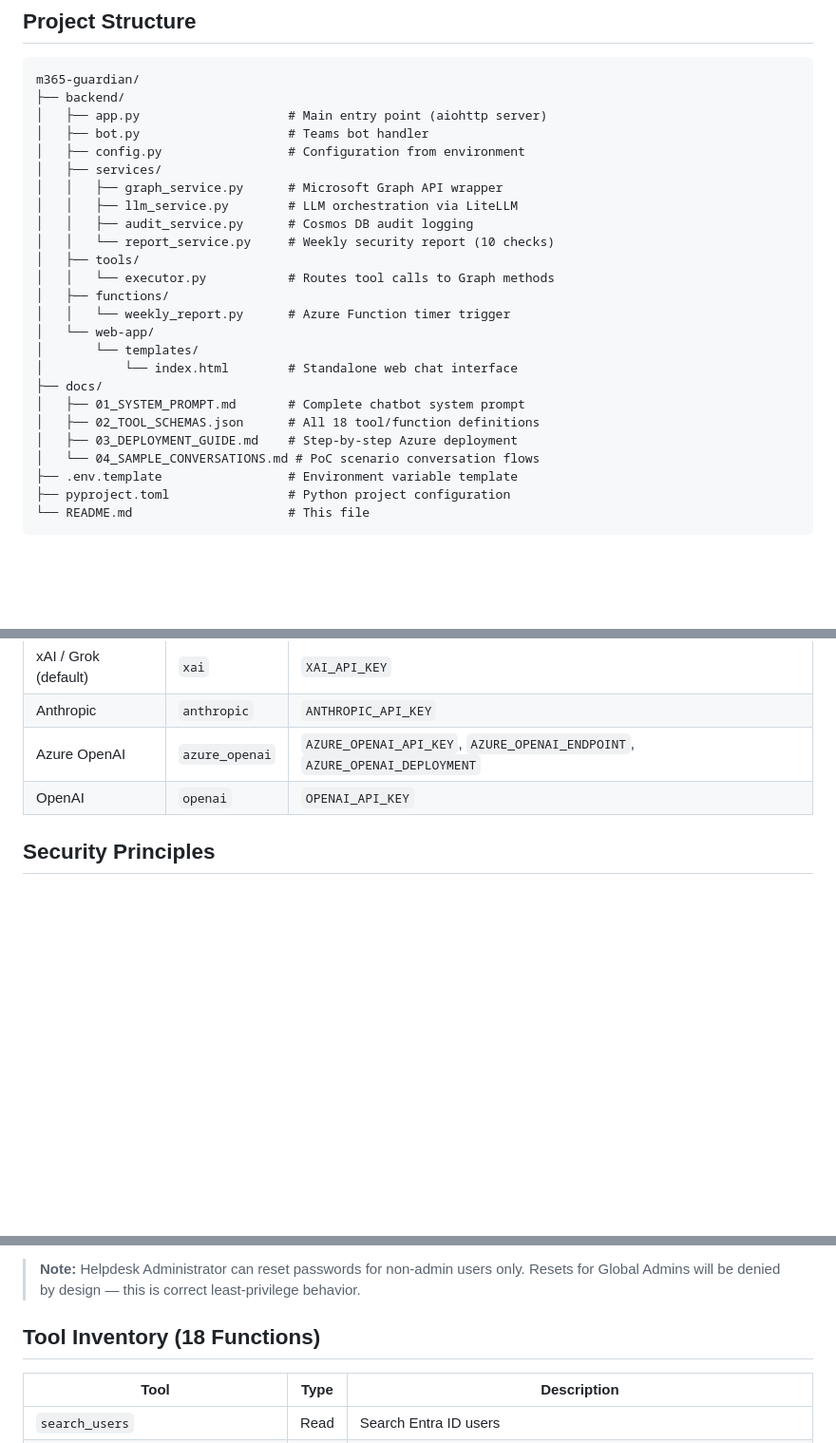
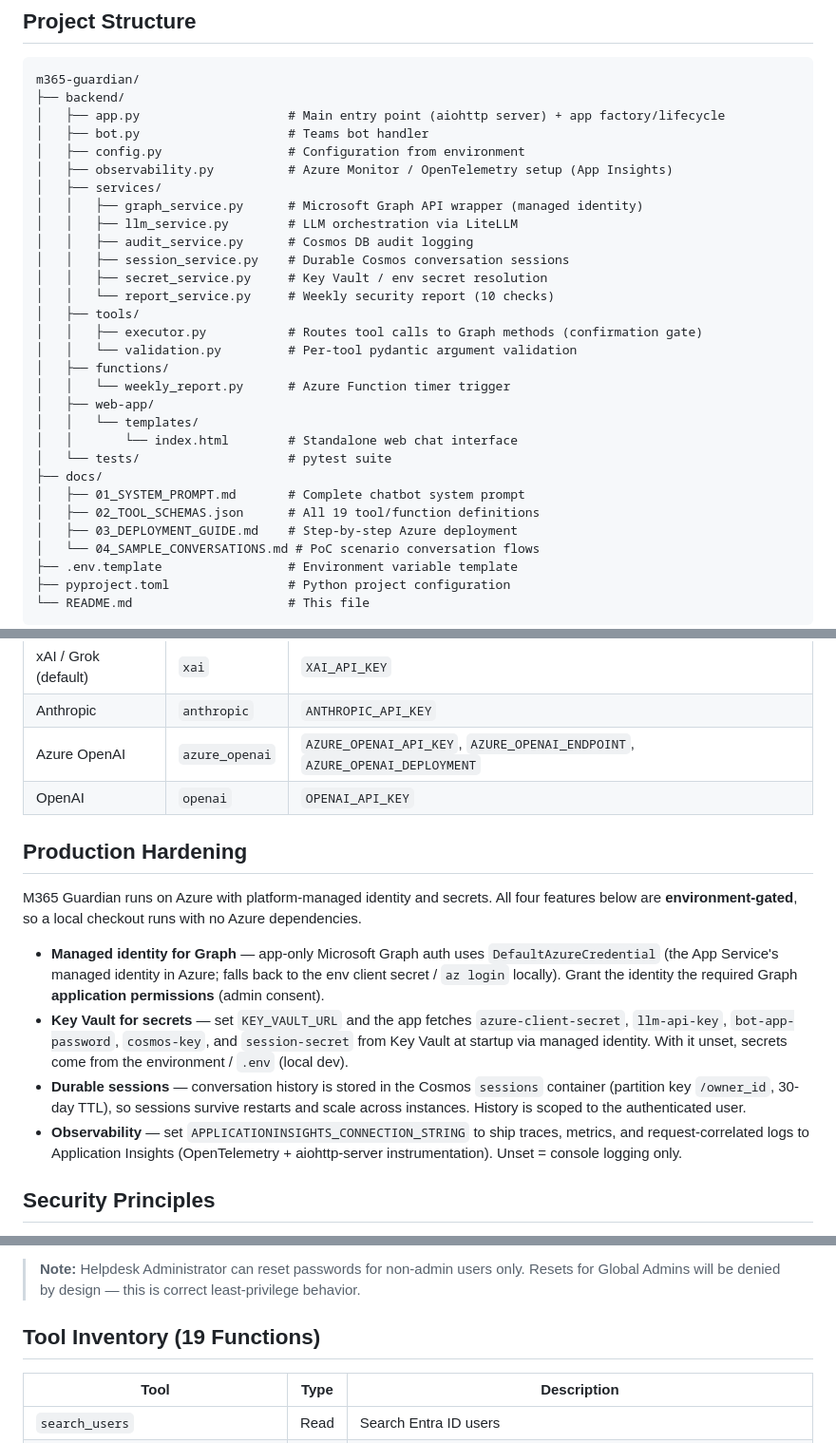
Before and after one commit to marky224/m365-guardian, a Markdown page: README.md, 3 parts joined by grey strips. Shown at 95% size. GitHub-like rendering; blank space fills up the shorter version.

Commit message:
docs: refresh README for Tier 3 (structure, production hardening)
- Project Structure: add observability.py, session_service.py, secret_service.py,
  tools/validation.py, and tests/; note managed-identity Graph auth.
- New "Production Hardening" section: managed identity, Key Vault (KEY_VAULT_URL),
  durable Cosmos sessions, App Insights telemetry — all environment-gated.
- Fix tool count (18 → 19) to match the schema/executor/validation lockstep.

Co-Authored-By: Claude Opus 4.8 (1M context) <noreply@anthropic.com>

````diff
--- a/README.md
+++ b/README.md
@@ -37,24 +37,29 @@ M365 Guardian is an LLM-powered chatbot built for SMB IT technicians. It enables
 ```
 m365-guardian/
 ├── backend/
-│   ├── app.py                    # Main entry point (aiohttp server)
+│   ├── app.py                    # Main entry point (aiohttp server) + app factory/lifecycle
 │   ├── bot.py                    # Teams bot handler
 │   ├── config.py                 # Configuration from environment
+│   ├── observability.py          # Azure Monitor / OpenTelemetry setup (App Insights)
 │   ├── services/
-│   │   ├── graph_service.py      # Microsoft Graph API wrapper
+│   │   ├── graph_service.py      # Microsoft Graph API wrapper (managed identity)
 │   │   ├── llm_service.py        # LLM orchestration via LiteLLM
 │   │   ├── audit_service.py      # Cosmos DB audit logging
+│   │   ├── session_service.py    # Durable Cosmos conversation sessions
+│   │   ├── secret_service.py     # Key Vault / env secret resolution
 │   │   └── report_service.py     # Weekly security report (10 checks)
 │   ├── tools/
-│   │   └── executor.py           # Routes tool calls to Graph methods
+│   │   ├── executor.py           # Routes tool calls to Graph methods (confirmation gate)
+│   │   └── validation.py         # Per-tool pydantic argument validation
 │   ├── functions/
 │   │   └── weekly_report.py      # Azure Function timer trigger
-│   └── web-app/
-│       └── templates/
-│           └── index.html        # Standalone web chat interface
+│   ├── web-app/
+│   │   └── templates/
+│   │       └── index.html        # Standalone web chat interface
+│   └── tests/                    # pytest suite
 ├── docs/
 │   ├── 01_SYSTEM_PROMPT.md       # Complete chatbot system prompt
-│   ├── 02_TOOL_SCHEMAS.json      # All 18 tool/function definitions
+│   ├── 02_TOOL_SCHEMAS.json      # All 19 tool/function definitions
 │   ├── 03_DEPLOYMENT_GUIDE.md    # Step-by-step Azure deployment
 │   └── 04_SAMPLE_CONVERSATIONS.md # PoC scenario conversation flows
 ├── .env.template                 # Environment variable template
@@ -136,6 +141,24 @@ M365 Guardian supports one-click LLM swapping via LiteLLM:
 | Azure OpenAI | `azure_openai` | `AZURE_OPENAI_API_KEY`, `AZURE_OPENAI_ENDPOINT`, `AZURE_OPENAI_DEPLOYMENT` |
 | OpenAI | `openai` | `OPENAI_API_KEY` |
 
+## Production Hardening
+
+M365 Guardian runs on Azure with platform-managed identity and secrets. All four features below are
+**environment-gated**, so a local checkout runs with no Azure dependencies.
+
+- **Managed identity for Graph** — app-only Microsoft Graph auth uses `DefaultAzureCredential` (the
+  App Service's managed identity in Azure; falls back to the env client secret / `az login` locally).
+  Grant the identity the required Graph **application permissions** (admin consent).
+- **Key Vault for secrets** — set `KEY_VAULT_URL` and the app fetches `azure-client-secret`,
+  `llm-api-key`, `bot-app-password`, `cosmos-key`, and `session-secret` from Key Vault at startup via
+  managed identity. With it unset, secrets come from the environment / `.env` (local dev).
+- **Durable sessions** — conversation history is stored in the Cosmos `sessions` container (partition
+  key `/owner_id`, 30-day TTL), so sessions survive restarts and scale across instances. History is
+  scoped to the authenticated user.
+- **Observability** — set `APPLICATIONINSIGHTS_CONNECTION_STRING` to ship traces, metrics, and
+  request-correlated logs to Application Insights (OpenTelemetry + aiohttp-server instrumentation).
+  Unset = console logging only.
+
 ## Security Principles
 
 - **Mandatory confirmation** — every write action requires explicit `YES`
@@ -153,7 +176,7 @@ Assign via: **Entra ID → Roles and administrators → Helpdesk Administrator
 
 > **Note:** Helpdesk Administrator can reset passwords for non-admin users only. Resets for Global Admins will be denied by design — this is correct least-privilege behavior.
 
-## Tool Inventory (18 Functions)
+## Tool Inventory (19 Functions)
 
 | Tool | Type | Description |
 |------|------|-------------|
````
